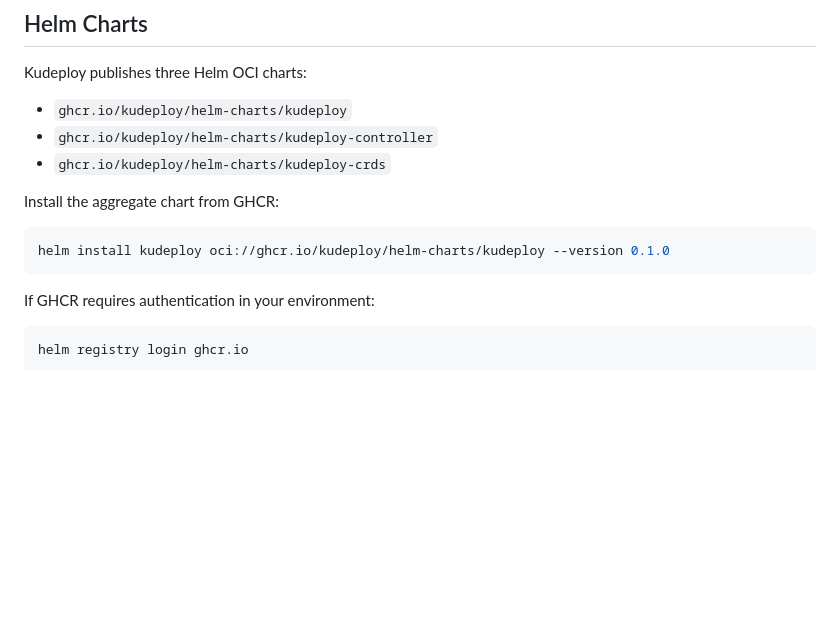
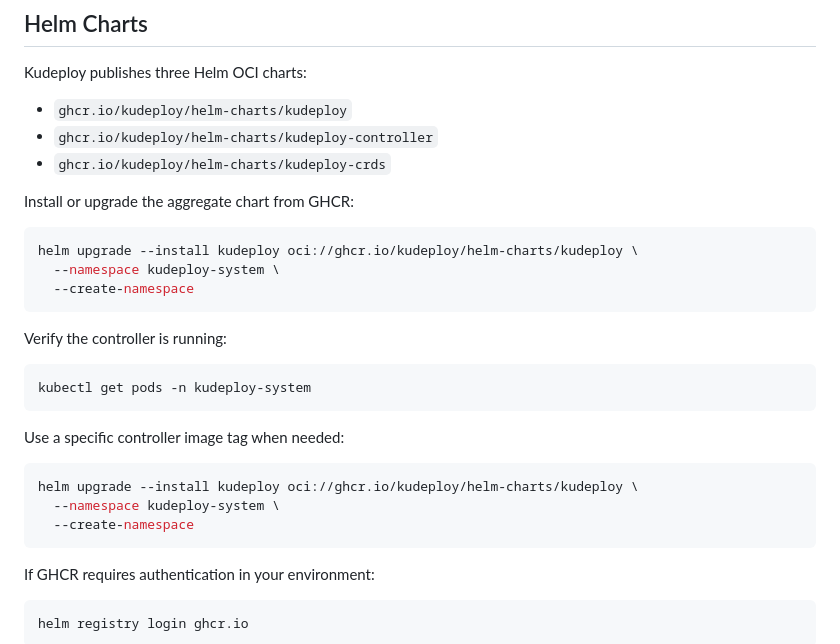
Before and after one commit to kudeploy/kudeploy, a Markdown page: README.md, the part around the change. Drawn GitHub-style; blank space fills up the shorter version.

Commit message:
docs: update README.md

````diff
--- a/README.md
+++ b/README.md
@@ -69,10 +69,26 @@ Kudeploy publishes three Helm OCI charts:
 - `ghcr.io/kudeploy/helm-charts/kudeploy-controller`
 - `ghcr.io/kudeploy/helm-charts/kudeploy-crds`
 
-Install the aggregate chart from GHCR:
+Install or upgrade the aggregate chart from GHCR:
 
 ```bash
-helm install kudeploy oci://ghcr.io/kudeploy/helm-charts/kudeploy --version 0.1.0
+helm upgrade --install kudeploy oci://ghcr.io/kudeploy/helm-charts/kudeploy \
+  --namespace kudeploy-system \
+  --create-namespace
+```
+
+Verify the controller is running:
+
+```bash
+kubectl get pods -n kudeploy-system
+```
+
+Use a specific controller image tag when needed:
+
+```bash
+helm upgrade --install kudeploy oci://ghcr.io/kudeploy/helm-charts/kudeploy \
+  --namespace kudeploy-system \
+  --create-namespace
 ```
 
 If GHCR requires authentication in your environment:
````
